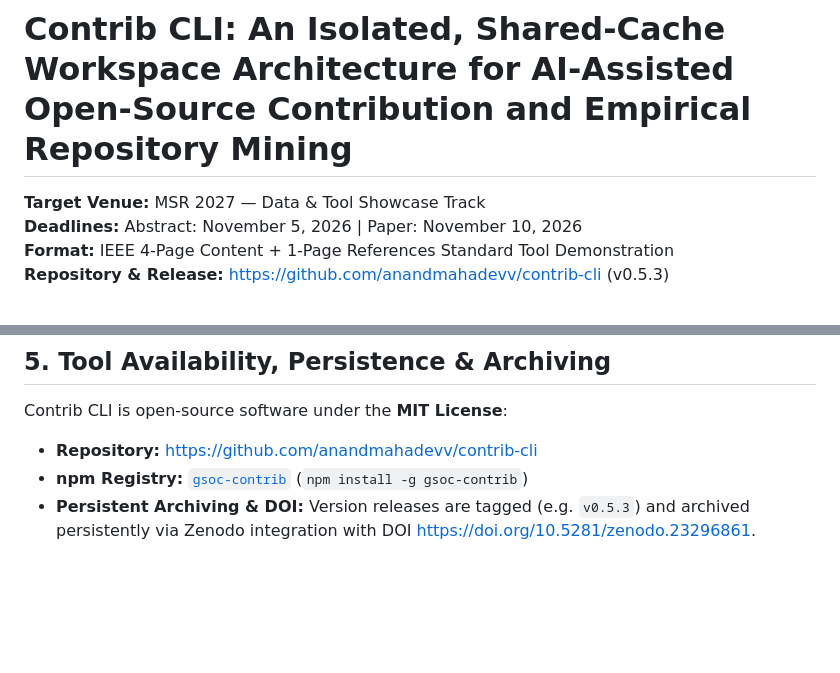
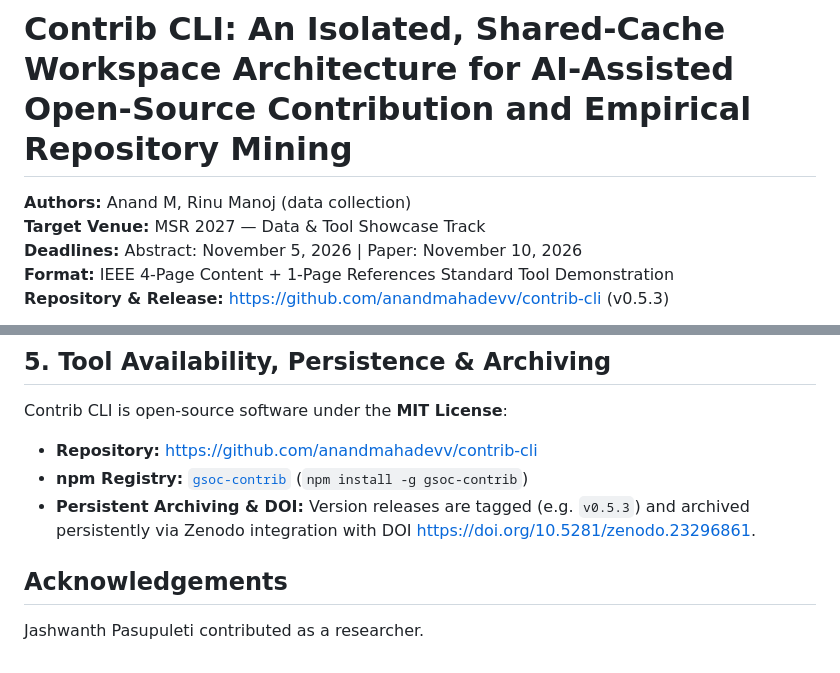
Before and after one commit to anandmahadevv/contrib-cli, a Markdown page: paper/msr2027_paper.md, 2 parts joined by grey strips. GitHub-like rendering; blank space fills up the shorter version.

Commit message:
chore(paper): add authors and acknowledgements to msr2027_paper.md (TASK B)

```diff
--- a/paper/msr2027_paper.md
+++ b/paper/msr2027_paper.md
@@ -1,5 +1,6 @@
 # Contrib CLI: An Isolated, Shared-Cache Workspace Architecture for AI-Assisted Open-Source Contribution and Empirical Repository Mining
 
+**Authors:** Anand M, Rinu Manoj (data collection)
 **Target Venue:** MSR 2027 — Data & Tool Showcase Track
 **Deadlines:** Abstract: November 5, 2026 | Paper: November 10, 2026
 **Format:** IEEE 4-Page Content + 1-Page References Standard Tool Demonstration
@@ -130,3 +131,7 @@ Contrib CLI is open-source software under the **MIT License**:
 - **Repository:** https://github.com/anandmahadevv/contrib-cli
 - **npm Registry:** [`gsoc-contrib`](https://www.npmjs.com/package/gsoc-contrib) (`npm install -g gsoc-contrib`)
 - **Persistent Archiving & DOI:** Version releases are tagged (e.g. `v0.5.3`) and archived persistently via Zenodo integration with DOI https://doi.org/10.5281/zenodo.23296861.
+
+## Acknowledgements
+
+Jashwanth Pasupuleti contributed as a researcher.
```
